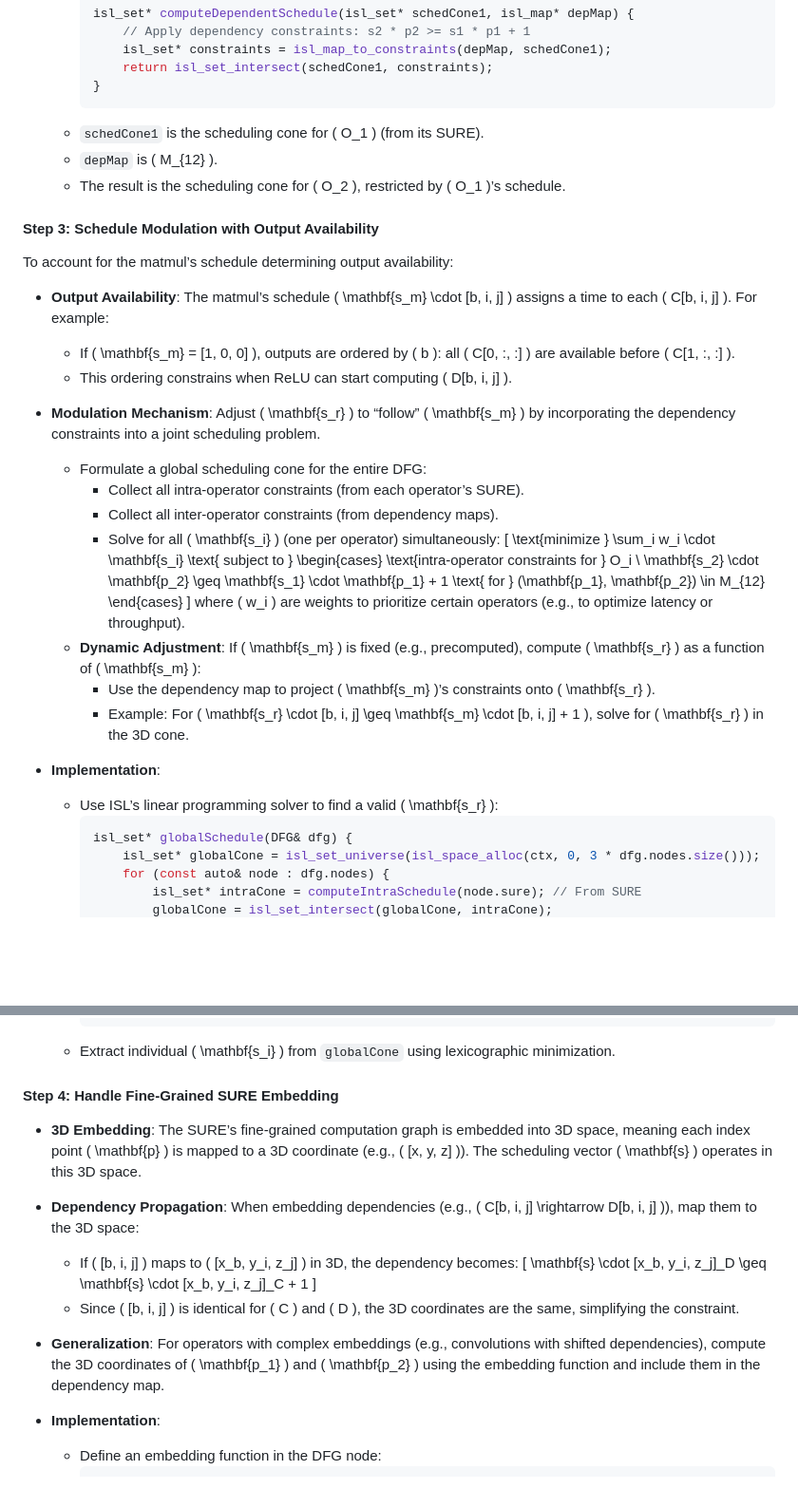
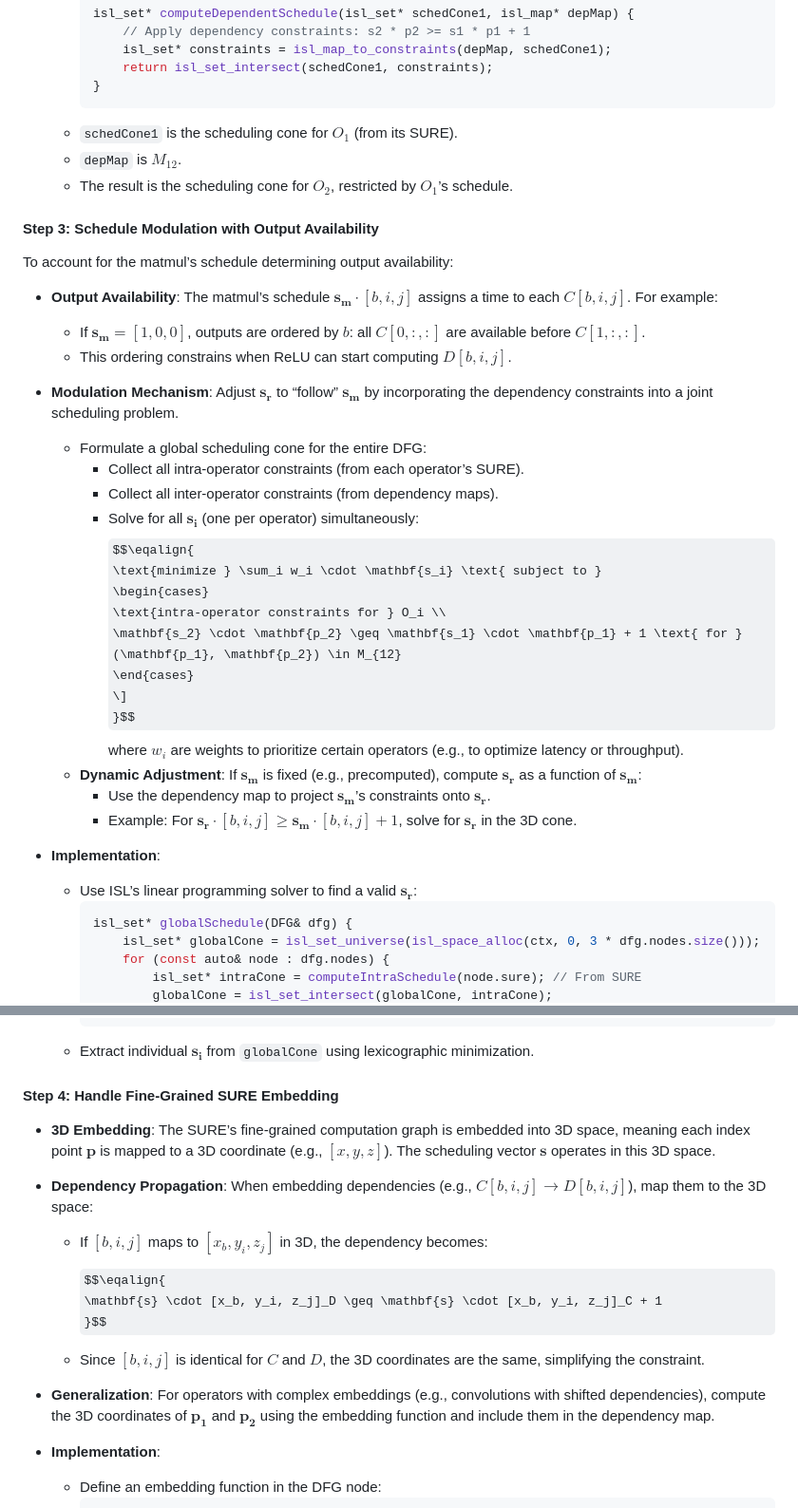
Before and after one commit to branes-ai/domain_flow, a Markdown page: docs/pipelining_schedules.md, 2 parts joined by grey strips. Shown: that part at 95% size. Drawn GitHub-style; some formulas as TeX source; blank space fills up the shorter version.

````diff
--- a/docs/pipelining_schedules.md
+++ b/docs/pipelining_schedules.md
@@ -122,34 +138,35 @@ To modulate the schedule of a dependent operator (e.g., ogni ReLU) based on the
         return isl_set_intersect(schedCone1, constraints);
     }
     ```
-  - `schedCone1` is the scheduling cone for \( O_1 \) (from its SURE).
-  - `depMap` is \( M_{12} \).
-  - The result is the scheduling cone for \( O_2 \), restricted by \( O_1 \)’s schedule.
+  - `schedCone1` is the scheduling cone for ${ O_1 }$ (from its SURE).
+  - `depMap` is ${ M_{12} }$.
+  - The result is the scheduling cone for ${ O_2 }$, restricted by ${ O_1 }$’s schedule.
 
 #### Step 3: Schedule Modulation with Output Availability
 To account for the matmul’s schedule determining output availability:
-- **Output Availability**: The matmul’s schedule \( \mathbf{s_m} \cdot [b, i, j] \) assigns a time to each \( C[b, i, j] \). For example:
-  - If \( \mathbf{s_m} = [1, 0, 0] \), outputs are ordered by \( b \): all \( C[0, :, :] \) are available before \( C[1, :, :] \).
-  - This ordering constrains when ReLU can start computing \( D[b, i, j] \).
-- **Modulation Mechanism**: Adjust \( \mathbf{s_r} \) to “follow” \( \mathbf{s_m} \) by incorporating the dependency constraints into a joint scheduling problem.
+- **Output Availability**: The matmul’s schedule ${ \mathbf{s_m} \cdot [b, i, j] }$ assigns a time to each ${ C[b, i, j] }$. For example:
+  - If ${ \mathbf{s_m} = [1, 0, 0] }$, outputs are ordered by ${ b }$: all ${ C[0, :, :] }$ are available before ${ C[1, :, :] }$.
+  - This ordering constrains when ReLU can start computing ${ D[b, i, j] }$.
+- **Modulation Mechanism**: Adjust ${ \mathbf{s_r} }$ to “follow” ${ \mathbf{s_m} }$ by incorporating the dependency constraints into a joint scheduling problem.
   - Formulate a global scheduling cone for the entire DFG:
     - Collect all intra-operator constraints (from each operator’s SURE).
     - Collect all inter-operator constraints (from dependency maps).
-    - Solve for all \( \mathbf{s_i} \) (one per operator) simultaneously:
-      \[
+    - Solve for all ${ \mathbf{s_i} }$ (one per operator) simultaneously:
+  $$\eqalign{
       \text{minimize } \sum_i w_i \cdot \mathbf{s_i} \text{ subject to }
       \begin{cases}
         \text{intra-operator constraints for } O_i \\
         \mathbf{s_2} \cdot \mathbf{p_2} \geq \mathbf{s_1} \cdot \mathbf{p_1} + 1 \text{ for } (\mathbf{p_1}, \mathbf{p_2}) \in M_{12}
       \end{cases}
       \]
-      where \( w_i \) are weights to prioritize certain operators (e.g., to optimize latency or throughput).
-  - **Dynamic Adjustment**: If \( \mathbf{s_m} \) is fixed (e.g., precomputed), compute \( \mathbf{s_r} \) as a function of \( \mathbf{s_m} \):
-    - Use the dependency map to project \( \mathbf{s_m} \)’s constraints onto \( \mathbf{s_r} \).
-    - Example: For \( \mathbf{s_r} \cdot [b, i, j] \geq \mathbf{s_m} \cdot [b, i, j] + 1 \), solve for \( \mathbf{s_r} \) in the 3D cone.
+      }$$
+      where ${ w_i }$ are weights to prioritize certain operators (e.g., to optimize latency or throughput).
+  - **Dynamic Adjustment**: If ${ \mathbf{s_m} }$ is fixed (e.g., precomputed), compute ${ \mathbf{s_r} }$ as a function of ${ \mathbf{s_m} }$:
+    - Use the dependency map to project ${ \mathbf{s_m} }$’s constraints onto ${ \mathbf{s_r} }$.
+    - Example: For ${ \mathbf{s_r} \cdot [b, i, j] \geq \mathbf{s_m} \cdot [b, i, j] + 1 }$, solve for ${ \mathbf{s_r} }$ in the 3D cone.
 
 - **Implementation**:
-  - Use ISL’s linear programming solver to find a valid \( \mathbf{s_r} \):
+  - Use ISL’s linear programming solver to find a valid ${ \mathbf{s_r} }$:
     ```cpp
     isl_set* globalSchedule(DFG& dfg) {
         isl_set* globalCone = isl_set_universe(isl_space_alloc(ctx, 0, 3 * dfg.nodes.size()));
@@ -167,17 +184,19 @@ To account for the matmul’s schedule determining output availability:
         return globalCone;
     }
     ```
-  - Extract individual \( \mathbf{s_i} \) from `globalCone` using lexicographic minimization.
+  - Extract individual ${ \mathbf{s_i} }$ from `globalCone` using lexicographic minimization.
 
 #### Step 4: Handle Fine-Grained SURE Embedding
-- **3D Embedding**: The SURE’s fine-grained computation graph is embedded into 3D space, meaning each index point \( \mathbf{p} \) is mapped to a 3D coordinate (e.g., \( [x, y, z] \)). The scheduling vector \( \mathbf{s} \) operates in this 3D space.
-- **Dependency Propagation**: When embedding dependencies (e.g., \( C[b, i, j] \rightarrow D[b, i, j] \)), map them to the 3D space:
-  - If \( [b, i, j] \) maps to \( [x_b, y_i, z_j] \) in 3D, the dependency becomes:
-    \[
+- **3D Embedding**: The SURE’s fine-grained computation graph is embedded into 3D space, meaning each index point ${ \mathbf{p} }$ is mapped to a 3D coordinate (e.g., ${ [x, y, z] }$). The scheduling vector ${ \mathbf{s} }$ operates in this 3D space.
+- **Dependency Propagation**: When embedding dependencies (e.g., ${ C[b, i, j] \rightarrow D[b, i, j] }$), map them to the 3D space:
+  - If ${ [b, i, j] }$ maps to ${ [x_b, y_i, z_j] }$ in 3D, the dependency becomes:
+
+    $$\eqalign{
     \mathbf{s} \cdot [x_b, y_i, z_j]_D \geq \mathbf{s} \cdot [x_b, y_i, z_j]_C + 1
-    \]
-  - Since \( [b, i, j] \) is identical for \( C \) and \( D \), the 3D coordinates are the same, simplifying the constraint.
-- **Generalization**: For operators with complex embeddings (e.g., convolutions with shifted dependencies), compute the 3D coordinates of \( \mathbf{p_1} \) and \( \mathbf{p_2} \) using the embedding function and include them in the dependency map.
+    }$$
+
+  - Since ${ [b, i, j] }$ is identical for ${ C }$ and ${ D }$, the 3D coordinates are the same, simplifying the constraint.
+- **Generalization**: For operators with complex embeddings (e.g., convolutions with shifted dependencies), compute the 3D coordinates of ${ \mathbf{p_1} }$ and ${ \mathbf{p_2} }$ using the embedding function and include them in the dependency map.
 
 - **Implementation**:
   - Define an embedding function in the DFG node:
````
Also changed, not shown: other parts of docs/pipelining_schedules.md (+86 -75 lines).
